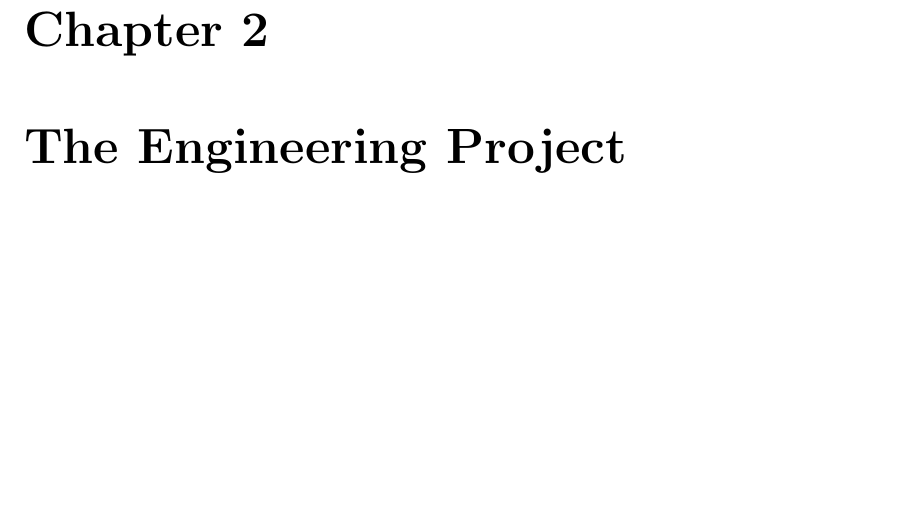
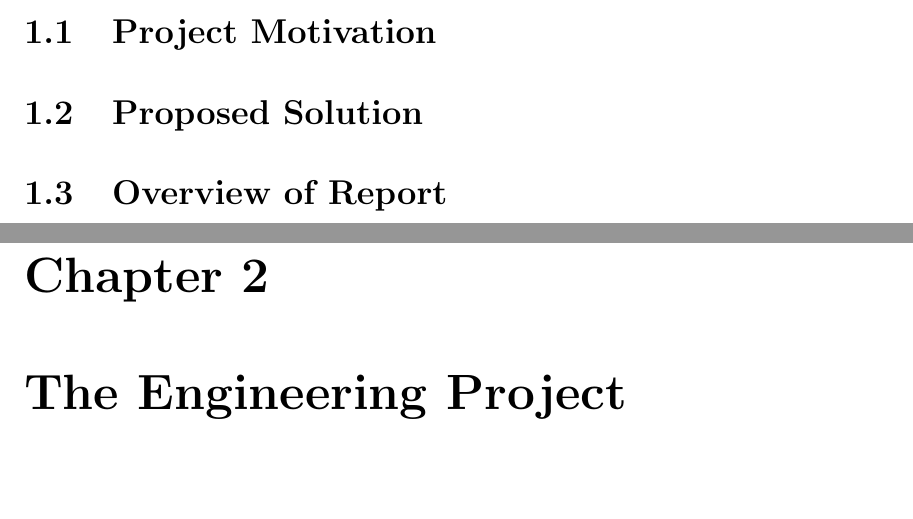
Before and after one commit to richardperryman/NFC-Engineering-Project, a LaTeX thesis (Final-Report/SCE4YPTemplate.tex): part of page 12 of 61 before the commit and two parts of pages 11 and 12 of 61 after it, the two joined at a grey line, cut at the place of the change, the shorter picture padded with empty space. Compiled offline with pdfLaTeX.

Commit message:
Laid out a few sections for the Intro chapter

```diff
--- a/Final-Report/SCE4YPTemplate.tex
+++ b/Final-Report/SCE4YPTemplate.tex
@@ -136,6 +136,15 @@ Give an introduction to your project.  This might include:
 \end{itemize}
 You should tune this appropriately for what best suits your project.
 
+\section{Project Motivation} \label{project-motivation}
+%TODO: What is the background problem to solve with this project?
+
+\section{Proposed Solution} \label{proposed-solution}
+%TODO: What do we propose to do to solve the stated problem?
+
+\section{Overview of Report} \label{overview-of-report}
+% TODO: In this report, you will find ...
+
 
 %=================================================================================
 
```
